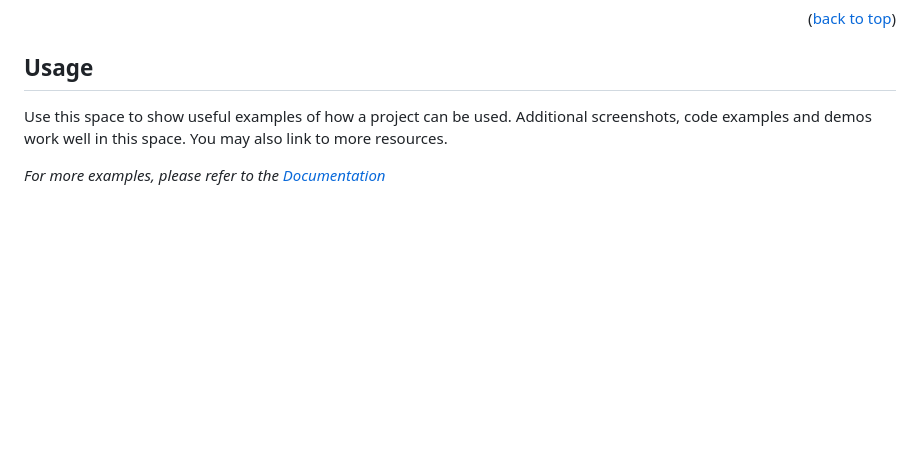
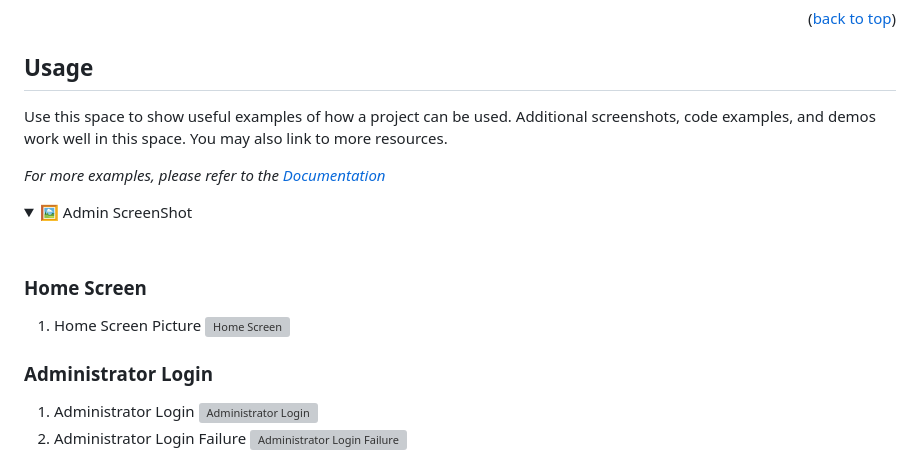
Before and after one commit to noFlowWater/signage_solution, a Markdown page: README.md, the part around the change printed below. Rendered like a GitHub page; folded sections open; blank space fills up the shorter version; grey boxes are pictures that could not be loaded.

```diff
--- a/README.md
+++ b/README.md
@@ -177,7 +177,21 @@ Each step is detailed in the `README.md` file of the respective folder, allowing
 <!-- USAGE EXAMPLES -->
 ## Usage
 
-Use this space to show useful examples of how a project can be used. Additional screenshots, code examples and demos work well in this space. You may also link to more resources.
+Use this space to show useful examples of how a project can be used. Additional screenshots, code examples, and demos work well in this space. You may also link to more resources.
 
 _For more examples, please refer to the [Documentation](https://example.com)_
 
+<details>
+<summary>🖼️ Admin ScreenShot</summary>
+<br>
+
+### Home Screen
+1. Home Screen Picture
+   ![Home Screen](<link-to-home-screen-image>)
+
+### Administrator Login
+1. Administrator Login
+   ![Administrator Login](<link-to-admin-login-image>)
+2. Administrator Login Failure
+   ![Administrator Login Failure](<link-to-admin-login-fail-image>)
+
```
Also changed, not shown: other parts of README.md (+18 -0 lines).
